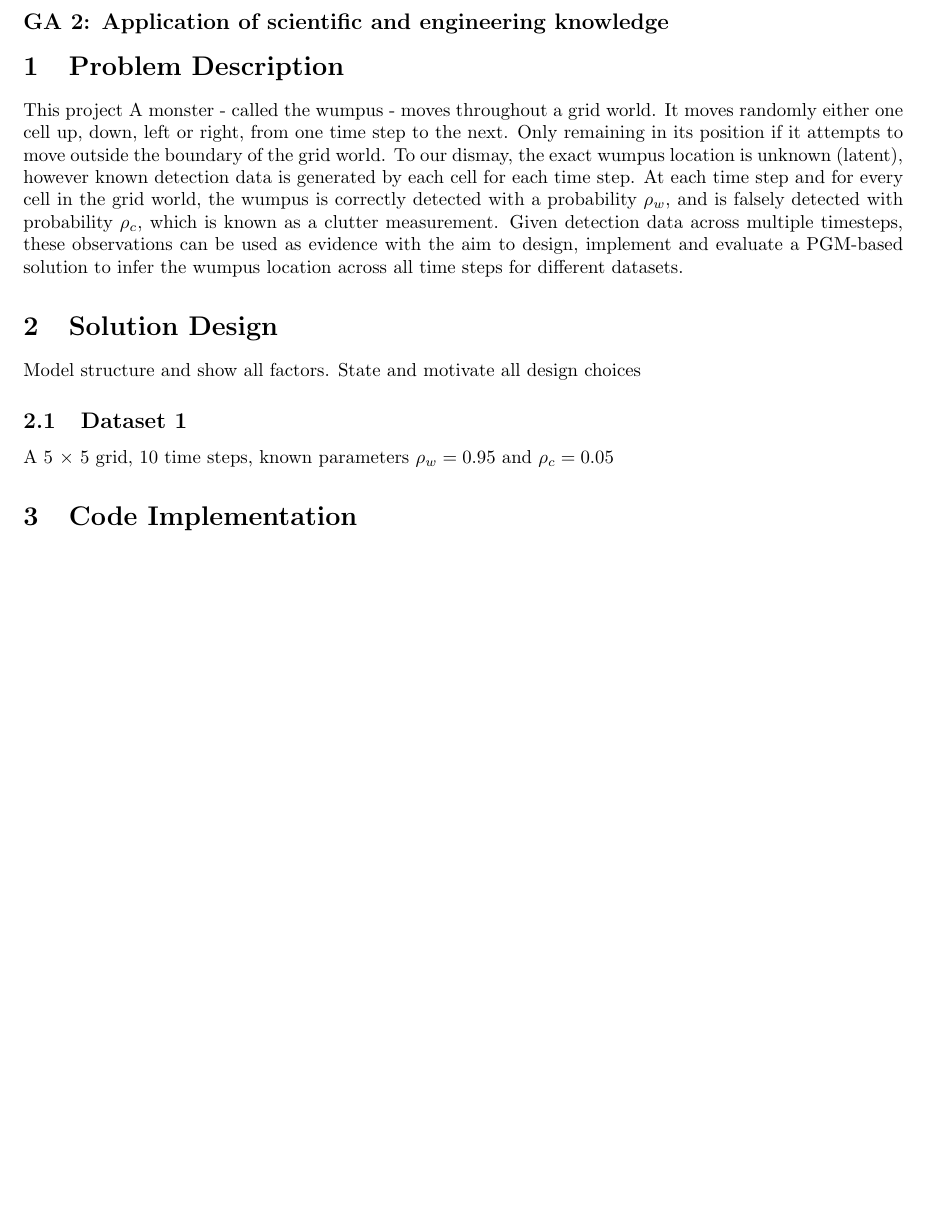
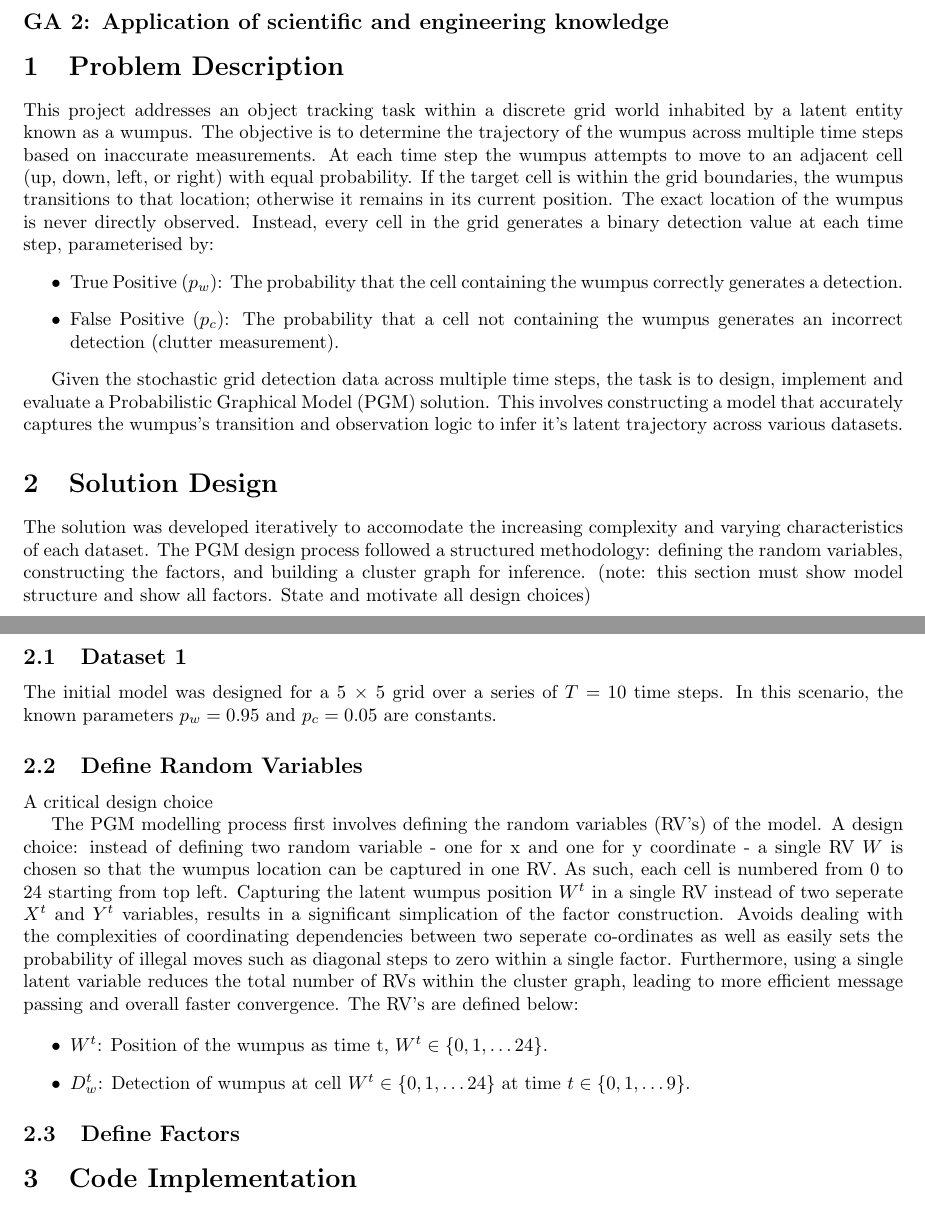
Before and after one commit to amycate7/DE424_miniproject, a LaTeX document (miniproject.tex): part of page 1 of 2 before the commit and two parts of pages 1 and 2 of 2 after it, the two joined at a grey line, cut so that both start at the same text, the shorter picture padded with empty space. Compiled offline with pdfLaTeX.

Commit message:
Project brief

```diff
--- a/miniproject.tex
+++ b/miniproject.tex
@@ -62,17 +62,43 @@ assessed in this module.
 \subsection*{GA 2: Application of scientific and engineering knowledge}
 
 \section{Problem Description}
-This project
-A monster - called the wumpus - moves throughout a grid world. It moves randomly either one cell up, down, left or right, from one time step to the next.
-Only remaining in its position if it attempts to move outside the boundary of the grid world. To our dismay, the exact wumpus location is unknown (latent),
-however known detection data is generated by each cell for each time step. At each time step and for every cell in the grid world, the wumpus is correctly detected
-with a probability $\rho_w$, and is falsely detected with probability $\rho_c$, which is known as a clutter measurement. Given detection data across multiple timesteps,
-these observations can be used as evidence with the aim to design, implement and evaluate a PGM-based solution to infer the wumpus location across all time steps for different datasets.
+This project addresses an object tracking task within a discrete grid world inhabited by a latent entity known as a wumpus. The objective is to determine the trajectory
+of the wumpus across multiple time steps based on inaccurate measurements. At each time step the wumpus attempts to move to an adjacent cell (up, down, left, or right)
+with equal probability. If the target cell is within the grid boundaries, the wumpus transitions to that location; otherwise it remains in its current position. The
+exact location of the wumpus is never directly observed. Instead, every cell in the grid generates a binary detection value at each time step, parameterised by:
+\begin{itemize}
+    \item True Positive ($p_w$): The probability that the cell containing the wumpus correctly generates a detection.
+    \item False Positive ($p_c$): The probability that a cell not containing the wumpus generates an incorrect detection (clutter measurement).
+\end{itemize}
+
+Given the stochastic grid detection data across multiple time steps, the task is to design, implement and evaluate a Probabilistic Graphical Model (PGM) solution.
+This involves constructing a model that accurately captures the wumpus's transition and observation logic to infer it's latent trajectory across various datasets.
 
 \section{Solution Design}
-Model structure and show all factors. State and motivate all design choices
+The solution was developed iteratively to accomodate the increasing complexity and varying characteristics of each dataset. The
+PGM design process followed a structured methodology: defining the random variables, constructing the factors, and building a cluster graph for inference.
+(note: this section must show model structure and show all factors. State and motivate all design choices)
 \subsection{Dataset 1}
-A  5 $\times$ 5 grid, 10 time steps, known parameters $\rho_w = 0.95$ and $\rho_c = 0.05$
+The initial model was designed for a 5 $\times$ 5 grid over a series of $T = 10$ time steps. In this scenario,
+the known parameters $p_w = 0.95$ and $p_c = 0.05$ are constants.
+\subsection{Define Random Variables}
+A critical design choice
+
+
+The PGM modelling process first involves defining the random variables (RV's) of the model. A design choice: instead of defining
+two random variable - one for x and one for y coordinate - a single RV $W$ is chosen so that the wumpus location can be captured in one RV.
+As such, each cell is numbered from 0 to 24 starting from top left.
+Capturing the latent wumpus position $W^t$ in a single RV instead of two seperate $X^t$ and $Y^t$ variables, results in a significant simplication of the
+factor construction. Avoids dealing with the complexities of coordinating dependencies between two seperate co-ordinates as well as easily sets the probability of illegal moves
+such as diagonal steps to zero within a single factor. Furthermore, using a single latent variable reduces the total number of RVs within the cluster graph, leading to more efficient message passing and overall
+faster convergence. The RV's are defined below:
+
+\begin{itemize}
+  \item $W^t$: Position of the wumpus as time t, $W^t \in \{0, 1, \ldots 24 \}$.
+  \item $D^t_w$: Detection of wumpus at cell $W^t \in \{0, 1, \ldots 24 \}$ at time $t \in \{0, 1, \ldots 9\}$.
+\end{itemize}
+
+\subsection{Define Factors}
 
 
 \section{Code Implementation}
```
Also changed, not shown: miniproject.pdf, 6 other files.
